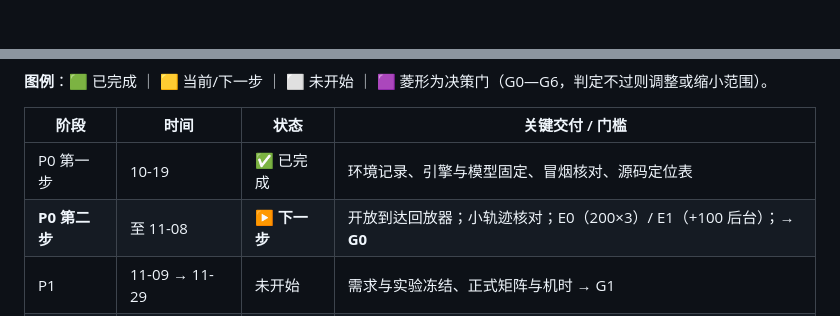
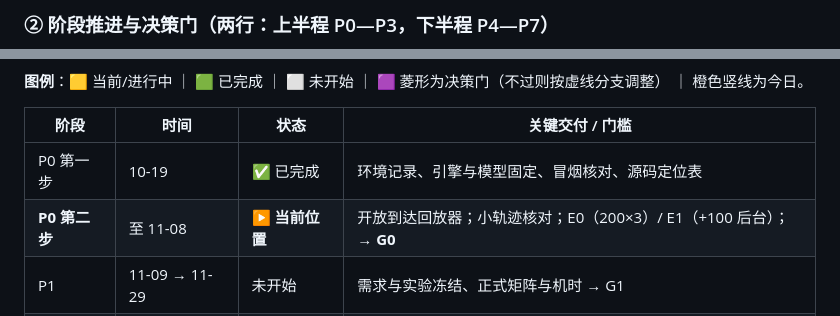
Before and after one commit to Linsdfe/llm-admission-tail-latency-control, a Markdown page: README.md, 2 parts joined by grey strips. Drawn GitHub-style; blank space fills up the shorter version.

````diff
--- a/README.md
+++ b/README.md
@@ -12,3 +33,4 @@
+### ② 阶段推进与决策门（两行：上半程 P0—P3，下半程 P4—P7）
 
 ```mermaid
 flowchart TD
@@ -98,11 +96,11 @@ flowchart TD
 ```
 
-**图例**：🟩 已完成 ｜ 🟨 当前/下一步 ｜ ⬜ 未开始 ｜ 🟪 菱形为决策门（G0—G6，判定不过则调整或缩小范围）。
+**图例**：🟨 当前/进行中 ｜ 🟩 已完成 ｜ ⬜ 未开始 ｜ 🟪 菱形为决策门（不过则按虚线分支调整） ｜ 橙色竖线为今日。
 
 | 阶段 | 时间 | 状态 | 关键交付 / 门槛 |
 |---|---|---|---|
 | P0 第一步 | 10-19 | ✅ 已完成 | 环境记录、引擎与模型固定、冒烟核对、源码定位表 |
-| **P0 第二步** | 至 11-08 | **▶ 下一步** | 开放到达回放器；小轨迹核对；E0（200×3）/ E1（+100 后台）；→ **G0** |
+| **P0 第二步** | 至 11-08 | **▶ 当前位置** | 开放到达回放器；小轨迹核对；E0（200×3）/ E1（+100 后台）；→ **G0** |
 | P1 | 11-09 → 11-29 | 未开始 | 需求与实验冻结、正式矩阵与机时 → G1 |
 | P2 | 11-30 → 12-20 | 未开始 | 状态机/容量/接口设计、R08 去留 → G2 |
 | P3 | 12-21 → 01-17 | 未开始 | B0/B1 基线、事件插桩、小轨迹对账 → G3 |
````
Also changed, not shown: other parts of README.md (+70 -73 lines), daily/20261019/README.md (+1 -1 lines), daily/20261019/产出清单.md (+3 -3 lines).
